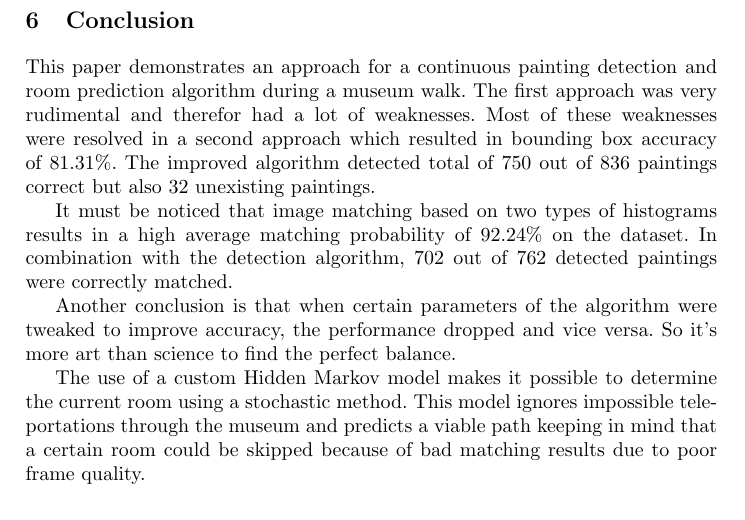
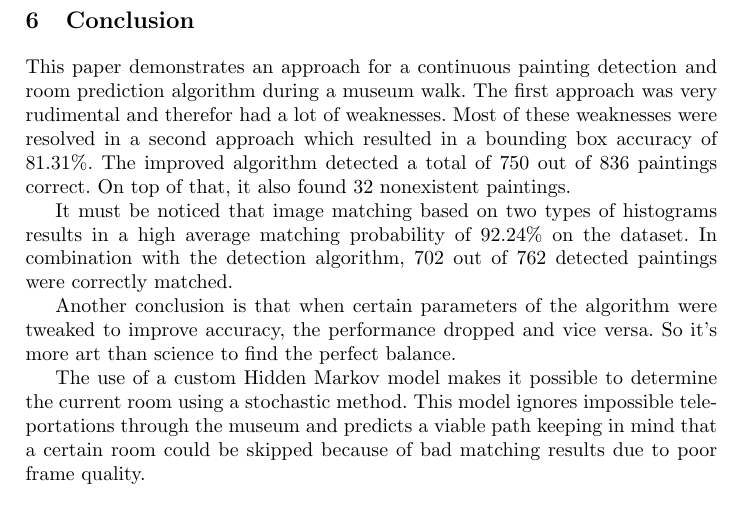
Before and after one commit to GillisWerrebrouck/UGent_Computer-Vision-Project, a LaTeX paper (paper/main.tex, which reads paper/chapters/Conclusion.tex): part of page 12 of 13, cut so that both start at the same text. Compiled offline with pdfLaTeX.

Commit message:
Update paper/chapters/Conclusion.tex
Co-Authored-By: jlaroy <Jochen.Laroy@UGent.be>

```diff
--- a/paper/chapters/Conclusion.tex
+++ b/paper/chapters/Conclusion.tex
@@ -1,7 +1,7 @@
 \section{Conclusion}
 \label{sec:conclusion}
 
-This paper demonstrates an approach for a continuous painting detection and room prediction algorithm during a museum walk. The first approach was very rudimental and therefor had a lot of weaknesses. Most of these weaknesses were resolved in a second approach which resulted in bounding box accuracy of 81.31\%. The improved algorithm detected total of 750 out of 836 paintings correct but also 32 unexisting paintings.
+This paper demonstrates an approach for a continuous painting detection and room prediction algorithm during a museum walk. The first approach was very rudimental and therefor had a lot of weaknesses. Most of these weaknesses were resolved in a second approach which resulted in a bounding box accuracy of 81.31\%. The improved algorithm detected a total of 750 out of 836 paintings correct. On top of that, it also found 32 nonexistent paintings.
 
 It must be noticed that image matching based on two types of histograms results in a high average matching probability of 92.24\% on the dataset. In combination with the detection algorithm, 702 out of 762 detected paintings were correctly matched.
 
```
